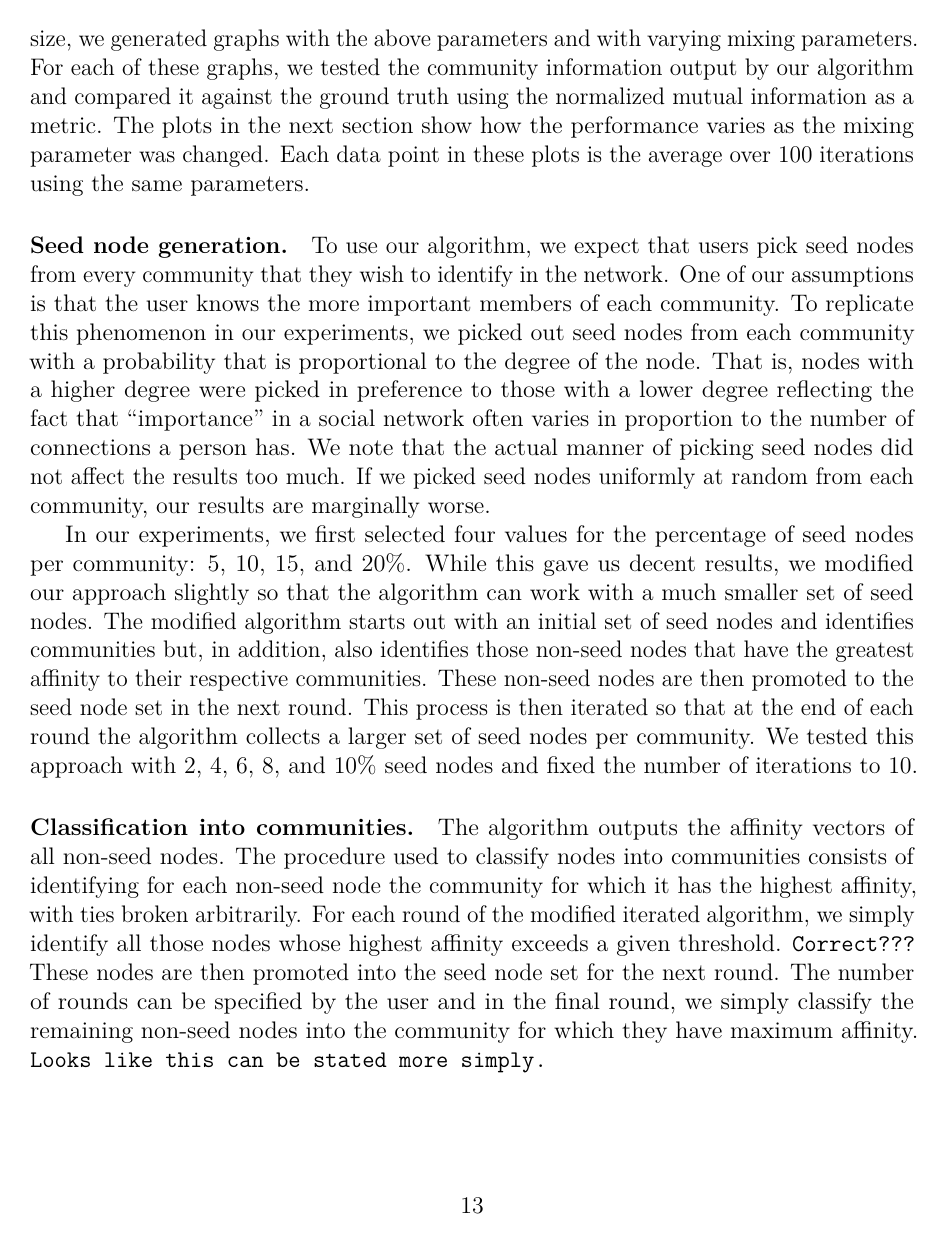
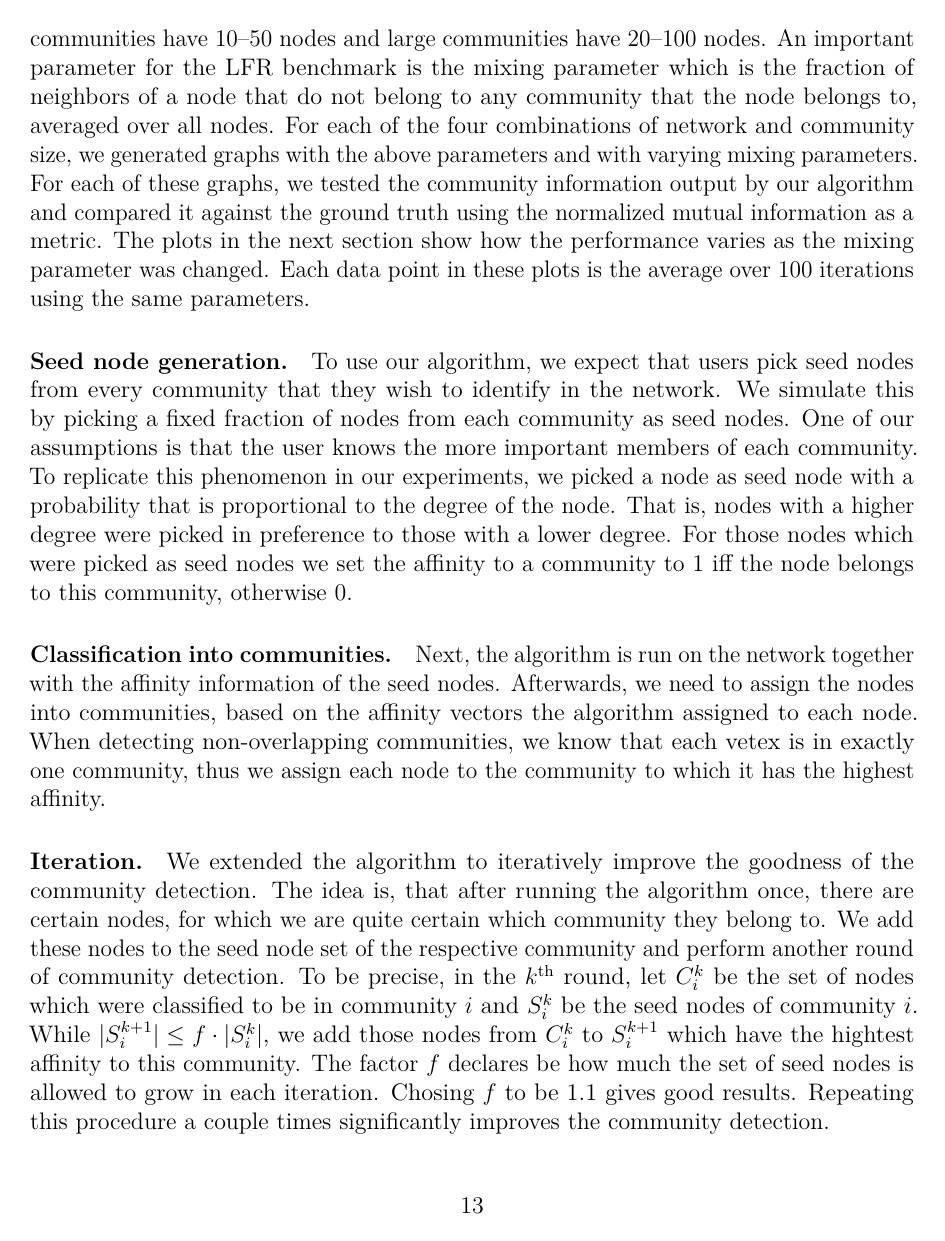
Before and after one commit to asifbanka/CommunityDetection, a LaTeX paper (paper/main.tex, which reads paper/experimental.tex): page 13 of 26. Compiled offline with pdfLaTeX.

Commit message:
rewrite the part on seed node generation, classification and iteration.

```diff
--- a/paper/experimental.tex
+++ b/paper/experimental.tex
@@ -28,7 +31,7 @@ distribution of node degrees was set at~2 and that for the community size distri
 set at~1. Moreover, we distinguished between big and small communities: small communities have
 10--50 nodes and large communities have 20--100 nodes. An important parameter
 for the LFR benchmark is the mixing parameter which is the fraction of neighbors
-of a node that do not belong to any community that the node belongs in, averaged over all nodes.
+of a node that do not belong to any community that the node belongs to, averaged over all nodes.
 For each of the four combinations of network and community size, we generated graphs with the
 above parameters and with varying mixing parameters. For each of these graphs, we tested the
 community information output by our algorithm and compared it against the ground truth
@@ -38,35 +41,57 @@ these plots is the average over 100 iterations using the same parameters.
 
 \paragraph{Seed node generation.}
 To use our algorithm, we expect that users pick seed nodes from
-every community that they wish to identify in the network. One of our assumptions is that
-the user knows the more important members of each community. To replicate
-this phenomenon in our experiments, we picked out seed nodes from each community
-with a probability that is proportional to the degree of the node. That is, nodes
-with a higher degree were picked in preference to those with a lower degree reflecting the
-fact that ``importance'' in a social network often varies in proportion to the number of
-connections a person has. We note that the actual manner of picking seed nodes did not
-affect the results too much. If we picked seed nodes uniformly at random from each community,
-our results are marginally worse.
-
-In our experiments, we first selected four values for the percentage of seed nodes
-per community: 5, 10, 15, and 20$\%$. While this gave us decent results, we modified our
-approach slightly so that the algorithm can work with a much smaller set of seed nodes.
-The modified algorithm starts out with an initial set of seed nodes and identifies
-communities but, in addition, also identifies those non-seed nodes that have the
-greatest affinity to their respective communities. These non-seed nodes are then promoted
-to the seed node set in the next round. This process is then iterated so that at the end of each
-round the algorithm collects a larger set of seed nodes per community. We tested this approach with
-2, 4, 6, 8, and 10$\%$ seed nodes and fixed the number of iterations to 10.
+every community that they wish to identify in the network.
+We simulate this by picking a fixed fraction of nodes from each community as seed nodes.
+One of our assumptions is that the user knows the more important members of each community.
+To replicate this phenomenon in our experiments, we picked a node as seed node
+with a probability that is proportional to the degree of the node.
+That is, nodes with a higher degree were picked in preference to those with a lower degree.
+For those nodes which were picked as seed nodes we set the affinity to a community to 1 iff
+the node belongs to this community, otherwise 0.
+%We note that the actual manner of picking seed nodes did not
+%affect the results too much.
+%If we picked seed nodes uniformly at random from each community, our results are marginally worse.
 
 \paragraph{Classification into communities.}
-The algorithm outputs the affinity vectors of all non-seed nodes. The procedure
-used to classify nodes into communities consists of identifying for each non-seed
-node the community for which it has the highest affinity, with ties broken arbitrarily.
-For each round of the modified iterated algorithm, we simply identify all those nodes
-whose highest affinity exceeds a given threshold. \texttt{Correct???} These nodes are then
-promoted into the seed node set for the next round. The number of rounds can be specified by
-the user and in the final round, we simply classify the remaining non-seed nodes into the community
-for which they have maximum affinity. \texttt{Looks like this can be stated more simply.}
+Next, the algorithm is run on the network together with the affinity information of the seed nodes.
+Afterwards, we need to assign the nodes into communities,
+based on the affinity vectors the algorithm assigned to each node.
+When detecting non-overlapping communities, we know that each vetex is in exactly one community,
+thus we assign each node to the community to which it has the highest affinity.
+
+\paragraph{Iteration.}
+We extended the algorithm to iteratively improve the goodness of the community detection.
+The idea is, that after running the algorithm once, there are
+certain nodes, for which we are quite certain which community they belong to.
+We add these nodes to the seed node set of the respective community
+and perform another round of community detection.
+To be precise, in the $k\th$ round, let $C^k_i$ be the set of nodes which were classified to be in community $i$ and $S^k_i$ be the seed nodes of community $i$.
+While $| S^{k+1}_i | \le f \cdot | S^{k}_i |$, we add those nodes from $C^k_i$ to $S^{k+1}_i$ which have the hightest affinity to this community.
+The factor $f$ declares be how much the set of seed nodes is allowed to grow in each iteration.
+Chosing $f$ to be 1.1 gives good results.
+Repeating this procedure a couple times significantly improves the community detection.
+
+
+%In our experiments, we first selected four values for the percentage of seed nodes
+%per community: 5, 10, 15, and 20$\%$. While this gave us decent results, we modified our
+%approach slightly so that the algorithm can work with a much smaller set of seed nodes.
+%The modified algorithm starts out with an initial set of seed nodes and identifies
+%communities but, in addition, also identifies those non-seed nodes that have the
+%greatest affinity to their respective communities. These non-seed nodes are then promoted
+%to the seed node set in the next round. This process is then iterated so that at the end of each
+%round the algorithm collects a larger set of seed nodes per community. We tested this approach with
+%2, 4, 6, 8, and 10$\%$ seed nodes and fixed the number of iterations to 10.
+
+%\paragraph{Classification into communities.}
+%The algorithm outputs the affinity vectors of all non-seed nodes. The procedure
+%used to classify nodes into communities consists of identifying for each non-seed
+%node the community for which it has the highest affinity, with ties broken arbitrarily.
+%For each round of the modified iterated algorithm, we simply identify all those nodes
+%whose highest affinity exceeds a given threshold. \texttt{Correct???} These nodes are then
+%promoted into the seed node set for the next round. The number of rounds can be specified by
+%the user and in the final round, we simply classify the remaining non-seed nodes into the community
+%for which they have maximum affinity. \texttt{Looks like this can be stated more simply.}
 
 \subsection{Overlapping Communities.}
 \texttt{Please verify whether the parameter values mentioned are correct!!!!}
```
Also changed, not shown: paper/experimental.tex (7 more changed lines).
